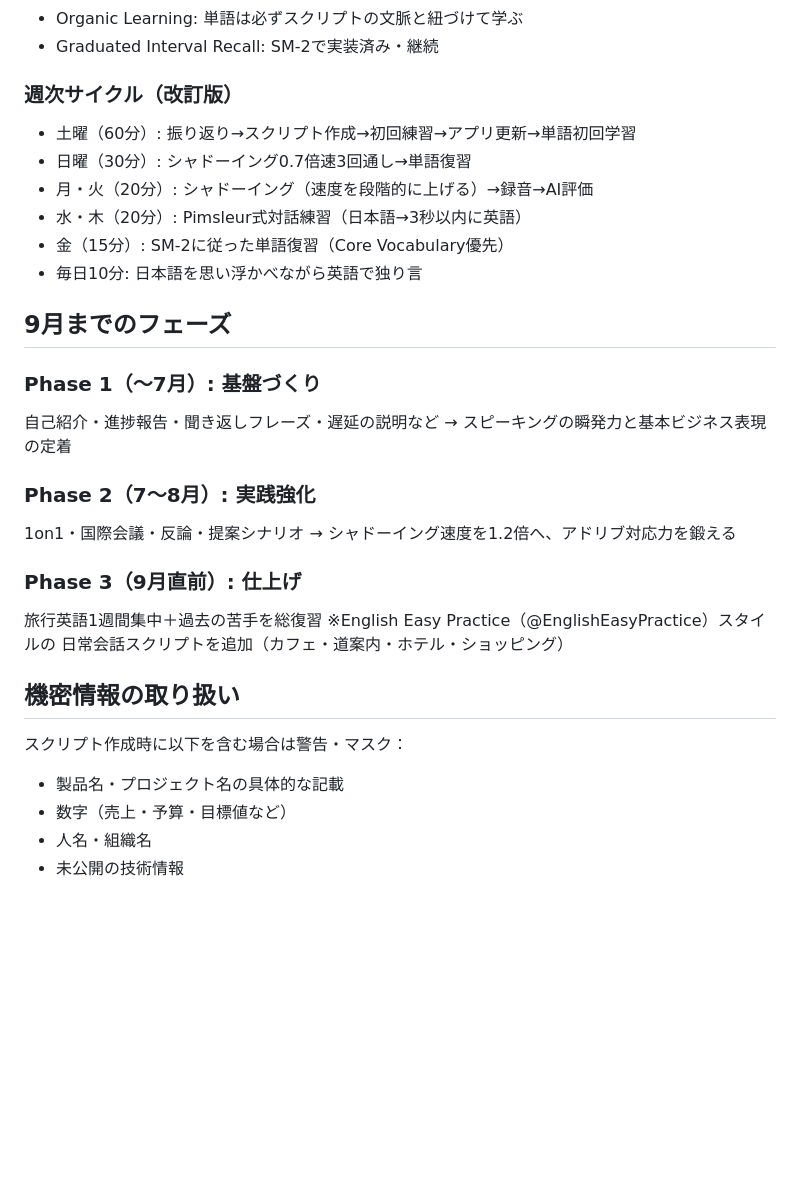
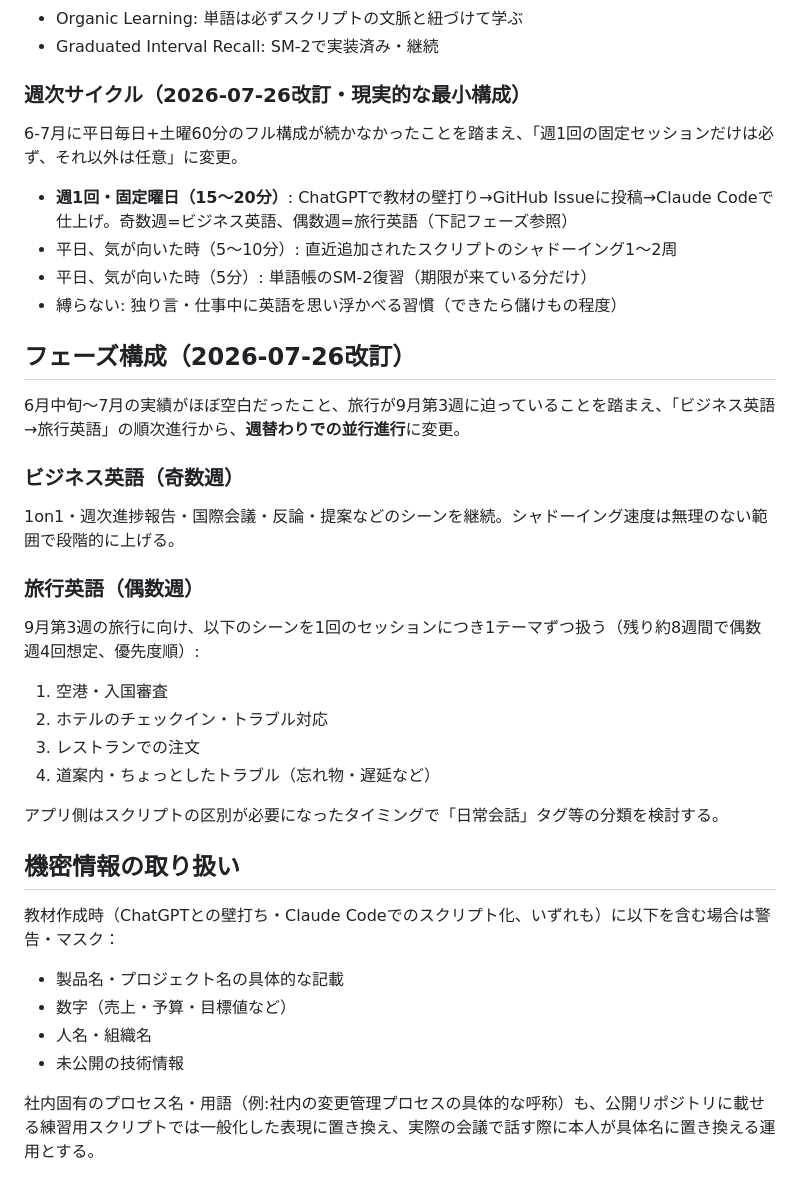
Before and after one commit to famio-eng/English-Learning, a Markdown page: LEARNING_PLAN.md, the part around one of its changes. GitHub-like rendering; blank space fills up the shorter version.

```diff
--- a/LEARNING_PLAN.md
+++ b/LEARNING_PLAN.md
@@ -52,32 +64,35 @@ English-Learning/
 - Organic Learning: 単語は必ずスクリプトの文脈と紐づけて学ぶ
 - Graduated Interval Recall: SM-2で実装済み・継続
 
-### 週次サイクル（改訂版）
-- 土曜（60分）: 振り返り→スクリプト作成→初回練習→アプリ更新→単語初回学習
-- 日曜（30分）: シャドーイング0.7倍速3回通し→単語復習
-- 月・火（20分）: シャドーイング（速度を段階的に上げる）→録音→AI評価
-- 水・木（20分）: Pimsleur式対話練習（日本語→3秒以内に英語）
-- 金（15分）: SM-2に従った単語復習（Core Vocabulary優先）
-- 毎日10分: 日本語を思い浮かべながら英語で独り言
+### 週次サイクル（2026-07-26改訂・現実的な最小構成）
+6-7月に平日毎日+土曜60分のフル構成が続かなかったことを踏まえ、「週1回の固定セッションだけは必ず、それ以外は任意」に変更。
 
-## 9月までのフェーズ
+- **週1回・固定曜日（15〜20分）**: ChatGPTで教材の壁打り→GitHub Issueに投稿→Claude Codeで仕上げ。奇数週=ビジネス英語、偶数週=旅行英語（下記フェーズ参照）
+- 平日、気が向いた時（5〜10分）: 直近追加されたスクリプトのシャドーイング1〜2周
+- 平日、気が向いた時（5分）: 単語帳のSM-2復習（期限が来ている分だけ）
+- 縛らない: 独り言・仕事中に英語を思い浮かべる習慣（できたら儲けもの程度）
 
-### Phase 1（〜7月）: 基盤づくり
-自己紹介・進捗報告・聞き返しフレーズ・遅延の説明など
-→ スピーキングの瞬発力と基本ビジネス表現の定着
+## フェーズ構成（2026-07-26改訂）
 
-### Phase 2（7〜8月）: 実践強化
-1on1・国際会議・反論・提案シナリオ
-→ シャドーイング速度を1.2倍へ、アドリブ対応力を鍛える
+6月中旬〜7月の実績がほぼ空白だったこと、旅行が9月第3週に迫っていることを踏まえ、「ビジネス英語→旅行英語」の順次進行から、**週替わりでの並行進行**に変更。
 
-### Phase 3（9月直前）: 仕上げ
-旅行英語1週間集中＋過去の苦手を総復習
-※English Easy Practice（@EnglishEasyPractice）スタイルの
-日常会話スクリプトを追加（カフェ・道案内・ホテル・ショッピング）
+### ビジネス英語（奇数週）
+1on1・週次進捗報告・国際会議・反論・提案などのシーンを継続。シャドーイング速度は無理のない範囲で段階的に上げる。
+
+### 旅行英語（偶数週）
+9月第3週の旅行に向け、以下のシーンを1回のセッションにつき1テーマずつ扱う（残り約8週間で偶数週4回想定、優先度順）:
+1. 空港・入国審査
+2. ホテルのチェックイン・トラブル対応
+3. レストランでの注文
+4. 道案内・ちょっとしたトラブル（忘れ物・遅延など）
+
+アプリ側はスクリプトの区別が必要になったタイミングで「日常会話」タグ等の分類を検討する。
 
 ## 機密情報の取り扱い
-スクリプト作成時に以下を含む場合は警告・マスク：
+教材作成時（ChatGPTとの壁打ち・Claude Codeでのスクリプト化、いずれも）に以下を含む場合は警告・マスク：
 - 製品名・プロジェクト名の具体的な記載
 - 数字（売上・予算・目標値など）
 - 人名・組織名
 - 未公開の技術情報
+
+社内固有のプロセス名・用語（例:社内の変更管理プロセスの具体的な呼称）も、公開リポジトリに載せる練習用スクリプトでは一般化した表現に置き換え、実際の会議で話す際に本人が具体名に置き換える運用とする。
```
Also changed, not shown: other parts of LEARNING_PLAN.md (+32 -20 lines).
